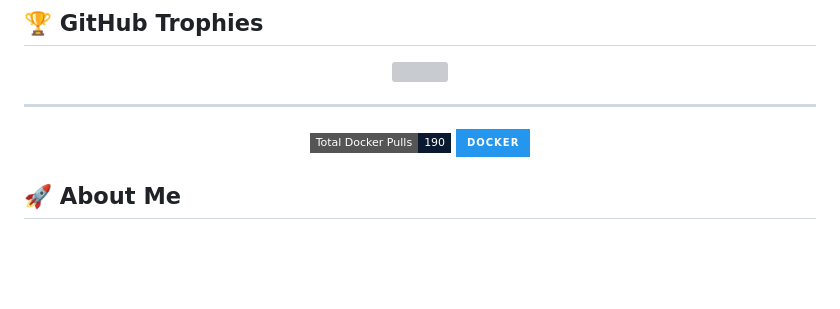
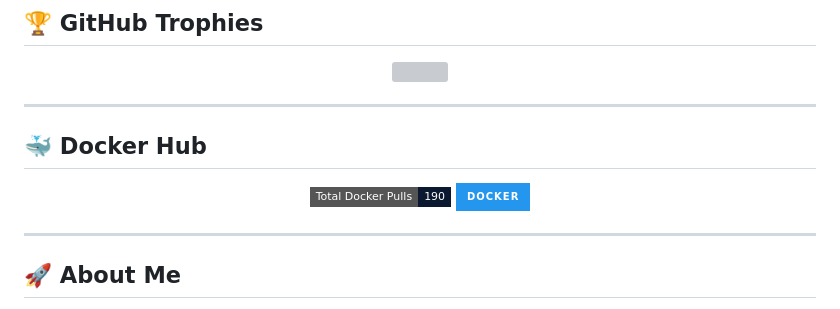
Before and after one commit to ritesh355/jenkin-demo, a Markdown page: README.md, the part around the change. GitHub-like rendering; badges without logos; blank space fills up the shorter version; grey boxes are pictures that could not be loaded.

```diff
--- a/README.md
+++ b/README.md
@@ -16,6 +16,7 @@
 </p>
 
 ---
+## 🐳 Docker Hub
 <p align="center" style="display: flex; justify-content: center; gap: 10px; align-items: center;">
   <img src="https://img.shields.io/badge/Total%20Docker%20Pulls-190-0A192F?style=flat-square" alt="Total Docker Pulls" />
   <a href="https://hub.docker.com/u/ritesh355" target="_blank" rel="noopener noreferrer">
@@ -23,6 +24,7 @@
   </a>
 </p>
 
+---
 
 
 ## 🚀 About Me
```
